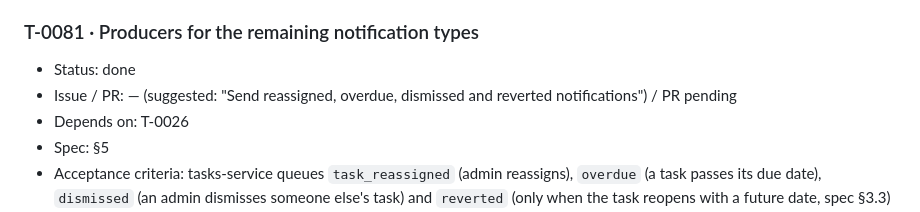
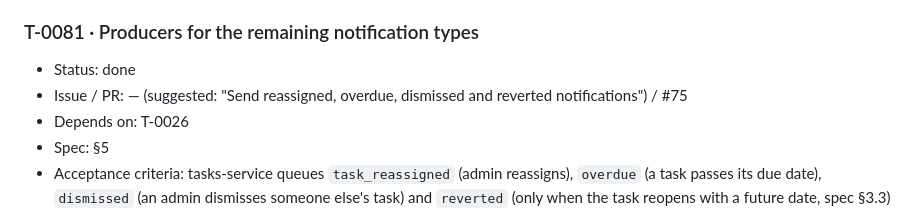
Before and after one commit to Ahzed11/BetterHome, a Markdown page: documentation/tasks.md, the part around the change. Rendered like a GitHub page.

Commit message:
docs: T-0081 ledger PR number
Co-Authored-By: Claude Sonnet 5.5 <noreply@anthropic.com>
Claude-Session: https://claude.ai/code/session_01FZmf4zhZivqCTDckiGsd4x

```diff
--- a/documentation/tasks.md
+++ b/documentation/tasks.md
@@ -671,7 +671,7 @@ Milestones in delivery order (vertical slice first). A milestone is reached when
 ### T-0081 · Producers for the remaining notification types
 
 * Status: done
-* Issue / PR: — (suggested: "Send reassigned, overdue, dismissed and reverted notifications") / PR pending
+* Issue / PR: — (suggested: "Send reassigned, overdue, dismissed and reverted notifications") / #75
 * Depends on: T-0026
 * Spec: §5
 * Acceptance criteria: tasks-service queues `task_reassigned` (admin reassigns), `overdue` (a task passes its due date), `dismissed` (an admin dismisses someone else's task) and `reverted` (only when the task reopens with a future date, spec §3.3) in the transaction of the change; each has a relay test and appears in the recipient's inbox. Needed by the M6 exit (every spec §5 type).
```
